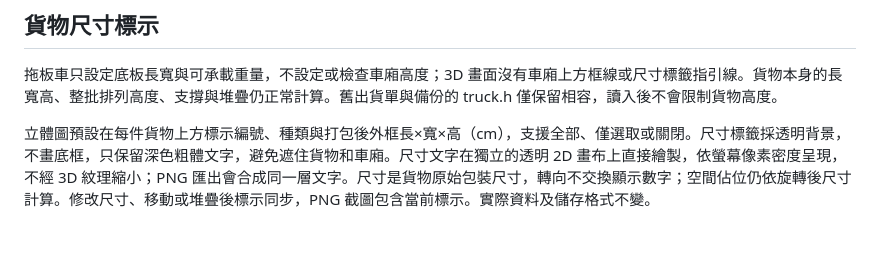
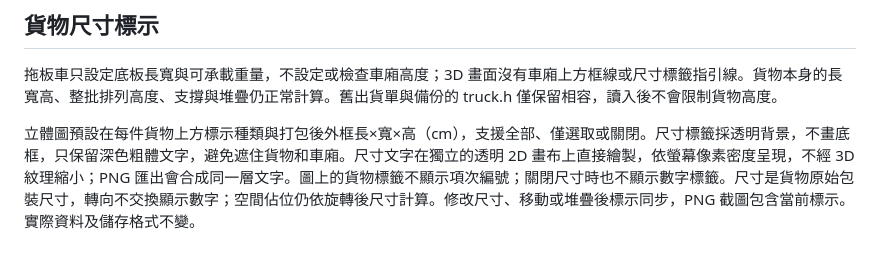
Before and after one commit to sq087786789-lgtm/neipu-cargo-desktop, a Markdown page: AI_README.md, the part around the change. Rendered like a GitHub page.

Commit message:
Update cargo size labeling in AI_README.md

```diff
--- a/AI_README.md
+++ b/AI_README.md
@@ -56,4 +56,4 @@ GitHub：https://github.com/sq087786789-lgtm/neipu-cargo-desktop
 
 拖板車只設定底板長寬與可承載重量，不設定或檢查車廂高度；3D 畫面沒有車廂上方框線或尺寸標籤指引線。貨物本身的長寬高、整批排列高度、支撐與堆疊仍正常計算。舊出貨單與備份的 truck.h 僅保留相容，讀入後不會限制貨物高度。
 
-立體圖預設在每件貨物上方標示編號、種類與打包後外框長×寬×高（cm），支援全部、僅選取或關閉。尺寸標籤採透明背景，不畫底框，只保留深色粗體文字，避免遮住貨物和車廂。尺寸文字在獨立的透明 2D 畫布上直接繪製，依螢幕像素密度呈現，不經 3D 紋理縮小；PNG 匯出會合成同一層文字。尺寸是貨物原始包裝尺寸，轉向不交換顯示數字；空間佔位仍依旋轉後尺寸計算。修改尺寸、移動或堆疊後標示同步，PNG 截圖包含當前標示。實際資料及儲存格式不變。
+立體圖預設在每件貨物上方標示種類與打包後外框長×寬×高（cm），支援全部、僅選取或關閉。尺寸標籤採透明背景，不畫底框，只保留深色粗體文字，避免遮住貨物和車廂。尺寸文字在獨立的透明 2D 畫布上直接繪製，依螢幕像素密度呈現，不經 3D 紋理縮小；PNG 匯出會合成同一層文字。圖上的貨物標籤不顯示項次編號；關閉尺寸時也不顯示數字標籤。尺寸是貨物原始包裝尺寸，轉向不交換顯示數字；空間佔位仍依旋轉後尺寸計算。修改尺寸、移動或堆疊後標示同步，PNG 截圖包含當前標示。實際資料及儲存格式不變。
```
